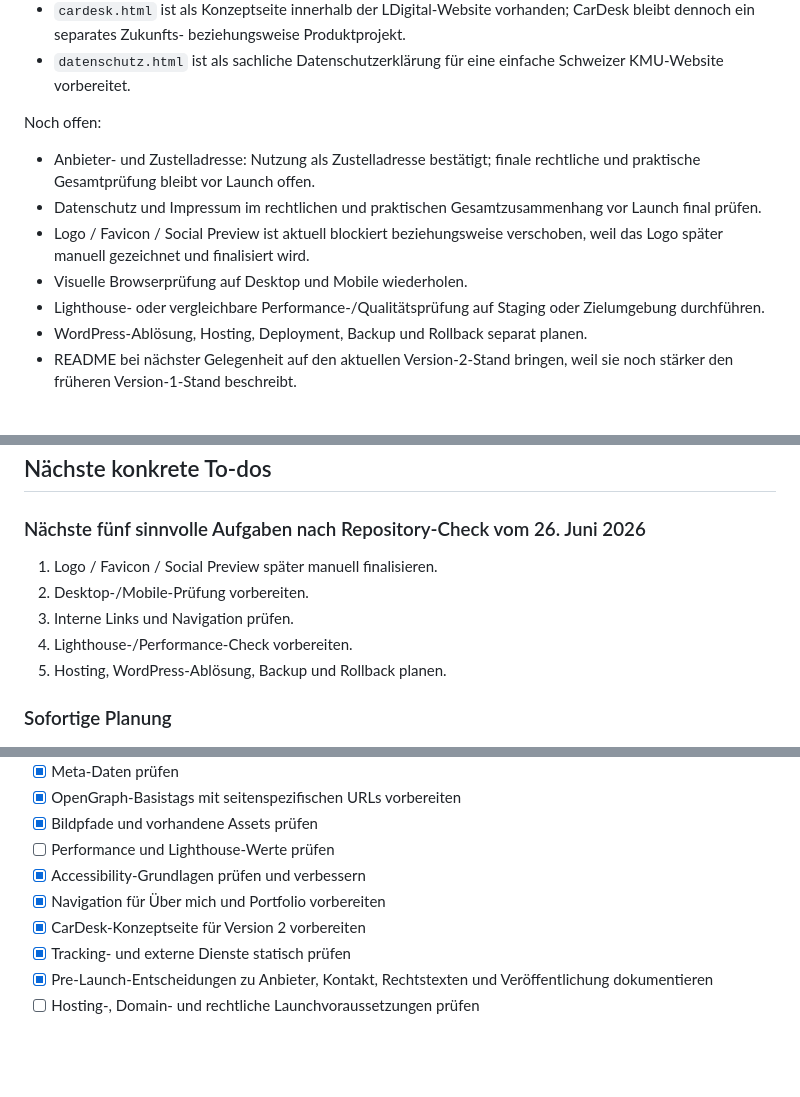
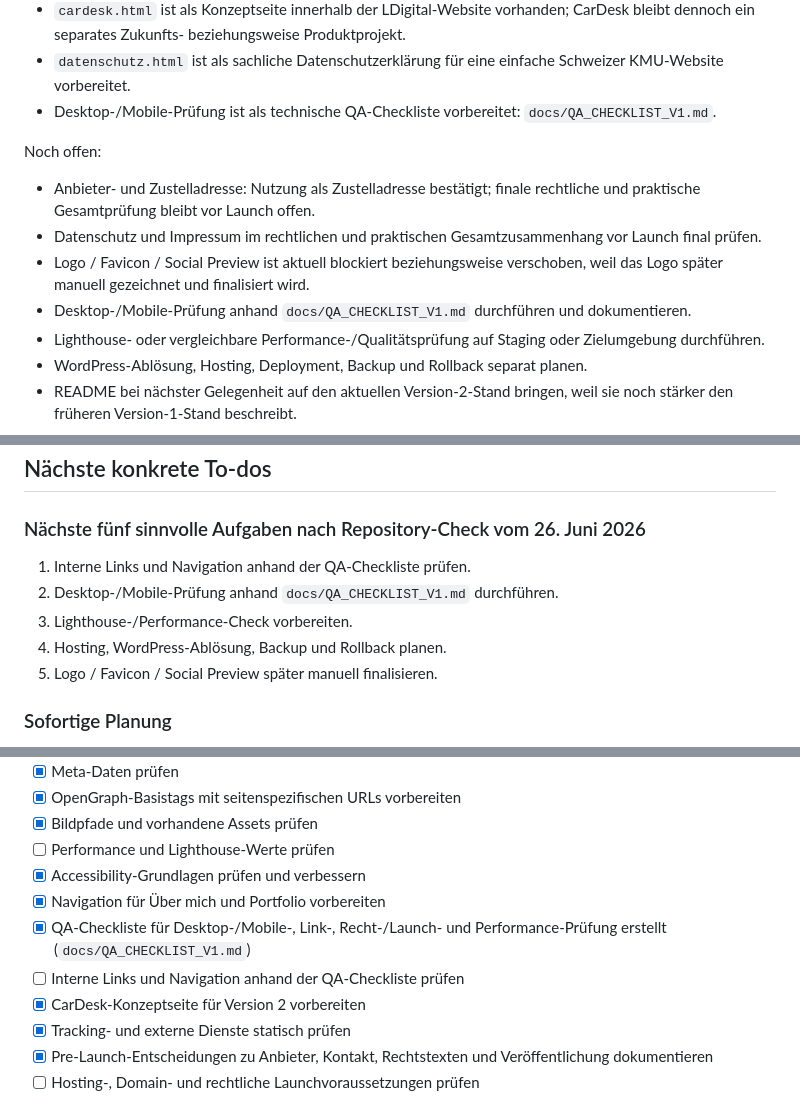
Before and after one commit to Lomar77/ldigital_webseite, a Markdown page: PLAN.md, 3 parts joined by grey strips. Drawn GitHub-style; blank space fills up the shorter version.

```diff
--- a/PLAN.md
+++ b/PLAN.md
@@ -60,13 +60,14 @@ Erledigter Stand:
 * Es wurden keine aktiven Formulare, externen Skripte, extern geladenen Schriftarten, Iframes oder Tracking-Einbindungen festgestellt.
 * `cardesk.html` ist als Konzeptseite innerhalb der LDigital-Website vorhanden; CarDesk bleibt dennoch ein separates Zukunfts- beziehungsweise Produktprojekt.
 * `datenschutz.html` ist als sachliche Datenschutzerklärung für eine einfache Schweizer KMU-Website vorbereitet.
+* Desktop-/Mobile-Prüfung ist als technische QA-Checkliste vorbereitet: `docs/QA_CHECKLIST_V1.md`.
 
 Noch offen:
 
 * Anbieter- und Zustelladresse: Nutzung als Zustelladresse bestätigt; finale rechtliche und praktische Gesamtprüfung bleibt vor Launch offen.
 * Datenschutz und Impressum im rechtlichen und praktischen Gesamtzusammenhang vor Launch final prüfen.
 * Logo / Favicon / Social Preview ist aktuell blockiert beziehungsweise verschoben, weil das Logo später manuell gezeichnet und finalisiert wird.
-* Visuelle Browserprüfung auf Desktop und Mobile wiederholen.
+* Desktop-/Mobile-Prüfung anhand `docs/QA_CHECKLIST_V1.md` durchführen und dokumentieren.
 * Lighthouse- oder vergleichbare Performance-/Qualitätsprüfung auf Staging oder Zielumgebung durchführen.
 * WordPress-Ablösung, Hosting, Deployment, Backup und Rollback separat planen.
 * README bei nächster Gelegenheit auf den aktuellen Version-2-Stand bringen, weil sie noch stärker den früheren Version-1-Stand beschreibt.
@@ -569,11 +570,11 @@ Version 2.1 gilt als fertig, wenn:
 
 ### Nächste fünf sinnvolle Aufgaben nach Repository-Check vom 26. Juni 2026
 
-1. Logo / Favicon / Social Preview später manuell finalisieren.
-2. Desktop-/Mobile-Prüfung vorbereiten.
-3. Interne Links und Navigation prüfen.
-4. Lighthouse-/Performance-Check vorbereiten.
-5. Hosting, WordPress-Ablösung, Backup und Rollback planen.
+1. Interne Links und Navigation anhand der QA-Checkliste prüfen.
+2. Desktop-/Mobile-Prüfung anhand `docs/QA_CHECKLIST_V1.md` durchführen.
+3. Lighthouse-/Performance-Check vorbereiten.
+4. Hosting, WordPress-Ablösung, Backup und Rollback planen.
+5. Logo / Favicon / Social Preview später manuell finalisieren.
 
 ### Sofortige Planung
 
@@ -609,6 +610,8 @@ Version 2.1 gilt als fertig, wenn:
 - [ ] Performance und Lighthouse-Werte prüfen
 - [x] Accessibility-Grundlagen prüfen und verbessern
 - [x] Navigation für Über mich und Portfolio vorbereiten
+- [x] QA-Checkliste für Desktop-/Mobile-, Link-, Recht-/Launch- und Performance-Prüfung erstellt (`docs/QA_CHECKLIST_V1.md`)
+- [ ] Interne Links und Navigation anhand der QA-Checkliste prüfen
 - [x] CarDesk-Konzeptseite für Version 2 vorbereiten
 - [x] Tracking- und externe Dienste statisch prüfen
 - [x] Pre-Launch-Entscheidungen zu Anbieter, Kontakt, Rechtstexten und Veröffentlichung dokumentieren
```
Also changed, not shown: docs/QA_CHECKLIST_V1.md (added, +53 -0 lines).
